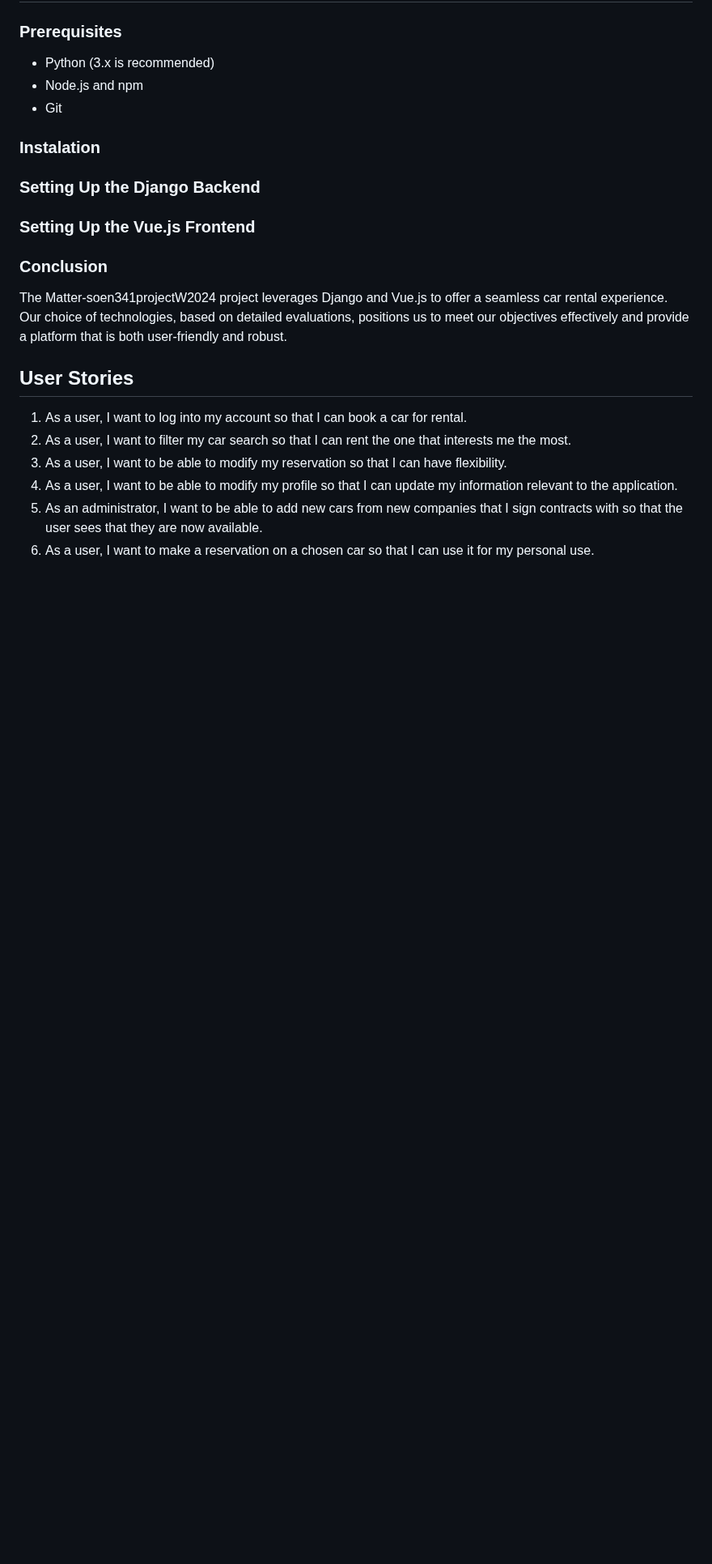
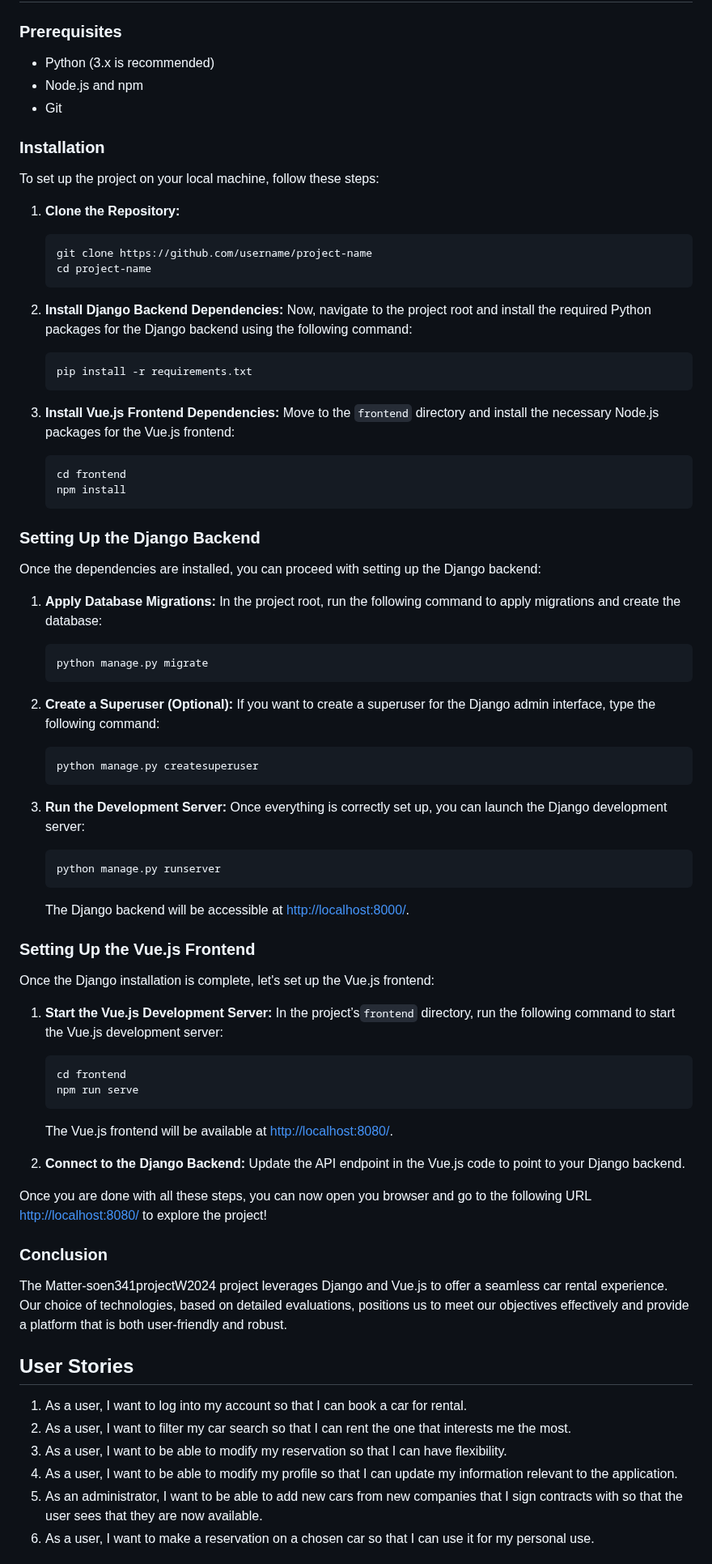
Before and after one commit to antoinemansour7/VehiQ, a Markdown page: README.md, the part around the change. Shown at 81% size. Drawn GitHub-style; blank space fills up the shorter version.

````diff
--- a/README.md
+++ b/README.md
@@ -196,11 +196,69 @@ For security considerations in our car rental platform, we prioritize safeguardi
 - Node.js and npm
 - Git
 
-### Instalation
+### Installation
+
+To set up the project on your local machine, follow these steps:
+
+1. **Clone the Repository:**
+   ```bash
+   git clone https://github.com/username/project-name
+   cd project-name
+   ```
+
+2. **Install Django Backend Dependencies:**
+   Now, navigate to the project root and install the required Python packages for the Django backend using the following command:
+   ```bash
+   pip install -r requirements.txt
+   ```
+
+3. **Install Vue.js Frontend Dependencies:**
+   Move to the `frontend` directory and install the necessary Node.js packages for the Vue.js frontend:
+   ```bash
+   cd frontend
+   npm install
+   ```
 
 ### Setting Up the Django Backend
 
+Once the dependencies are installed, you can proceed with setting up the Django backend:
+
+1. **Apply Database Migrations:**
+   In the project root, run the following command to apply migrations and create the database:
+   ```bash
+   python manage.py migrate
+   ```
+
+2. **Create a Superuser (Optional):**
+   If you want to create a superuser for the Django admin interface, type the following command:
+   ```bash
+   python manage.py createsuperuser
+   ```
+
+3. **Run the Development Server:**
+   Once everything is correctly set up, you can launch the Django development server:
+   ```bash
+   python manage.py runserver
+   ```
+   The Django backend will be accessible at [http://localhost:8000/](http://localhost:8000/).
+
 ### Setting Up the Vue.js Frontend
+
+Once the Django installation is complete, let's set up the Vue.js frontend:
+
+1. **Start the Vue.js Development Server:**
+   In the project’s`frontend` directory, run the following command to start the Vue.js development server:
+   ```bash
+   cd frontend
+   npm run serve
+   ```
+   The Vue.js frontend will be available at [http://localhost:8080/](http://localhost:8080/).
+
+2. **Connect to the Django Backend:**
+   Update the API endpoint in the Vue.js code to point to your Django backend.
+
+Once you are done with all these steps, you can now open you browser and go to the following URL [http://localhost:8080/](http://localhost:8080/) to explore the project!
+
 
 ### Conclusion
 
````
